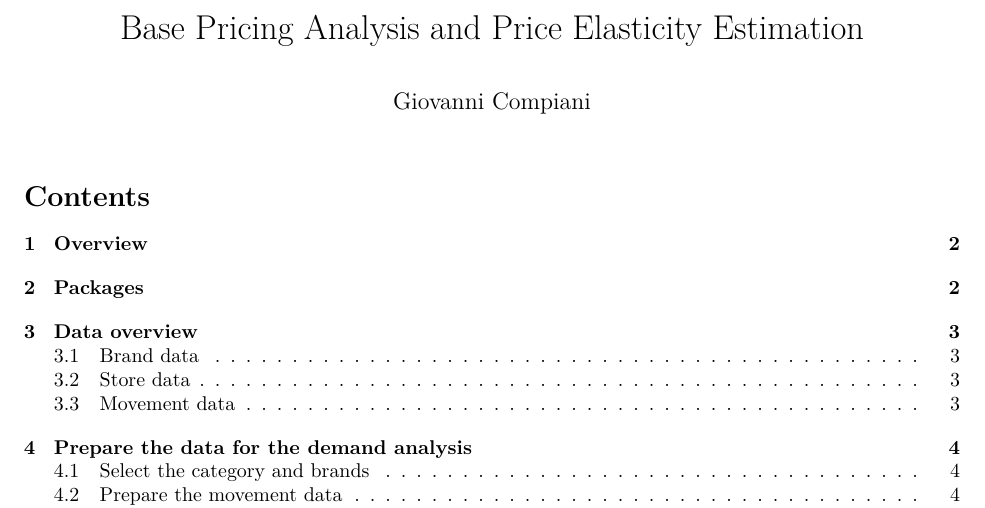
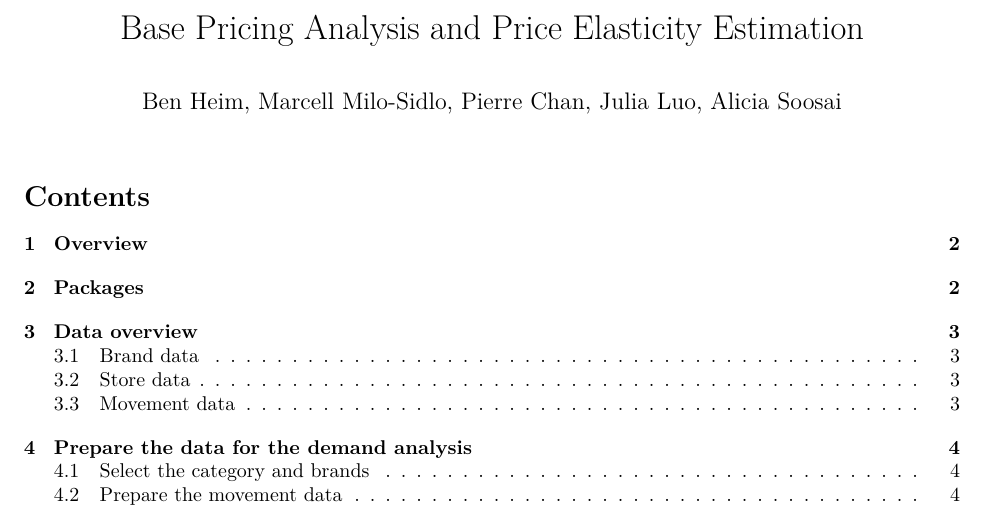
Before and after one commit to bheim/data_driven_marketing, an R Markdown document (ddm_assignments/hw2/Base-Pricing.Rmd): part of page 1 of 11, cut so that both start at the same text. Rendered offline with R 4.5, knitr and Pandoc, then LaTeX, with nearby package versions.

Commit message:
Julia initial commit

```diff
--- a/ddm_assignments/hw2/Base-Pricing.Rmd
+++ b/ddm_assignments/hw2/Base-Pricing.Rmd
@@ -1,6 +1,6 @@
 ---
 title: "Base Pricing Analysis and Price Elasticity Estimation"
-author: "Giovanni Compiani"
+author: "Ben Heim, Marcell Milo-Sidlo, Pierre Chan, Julia Luo, Alicia Soosai"
 output:
   pdf_document:
     number_sections: yes
```
